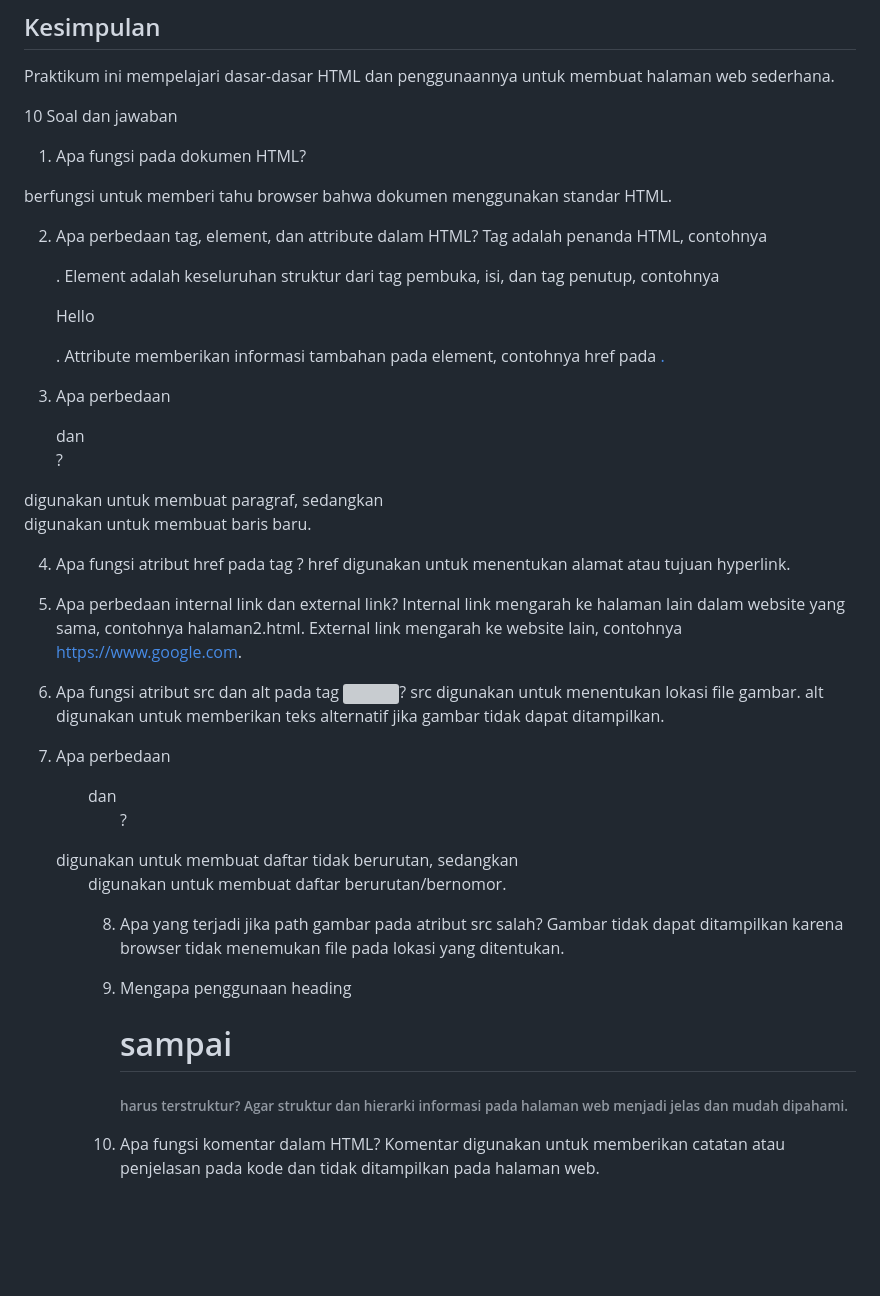
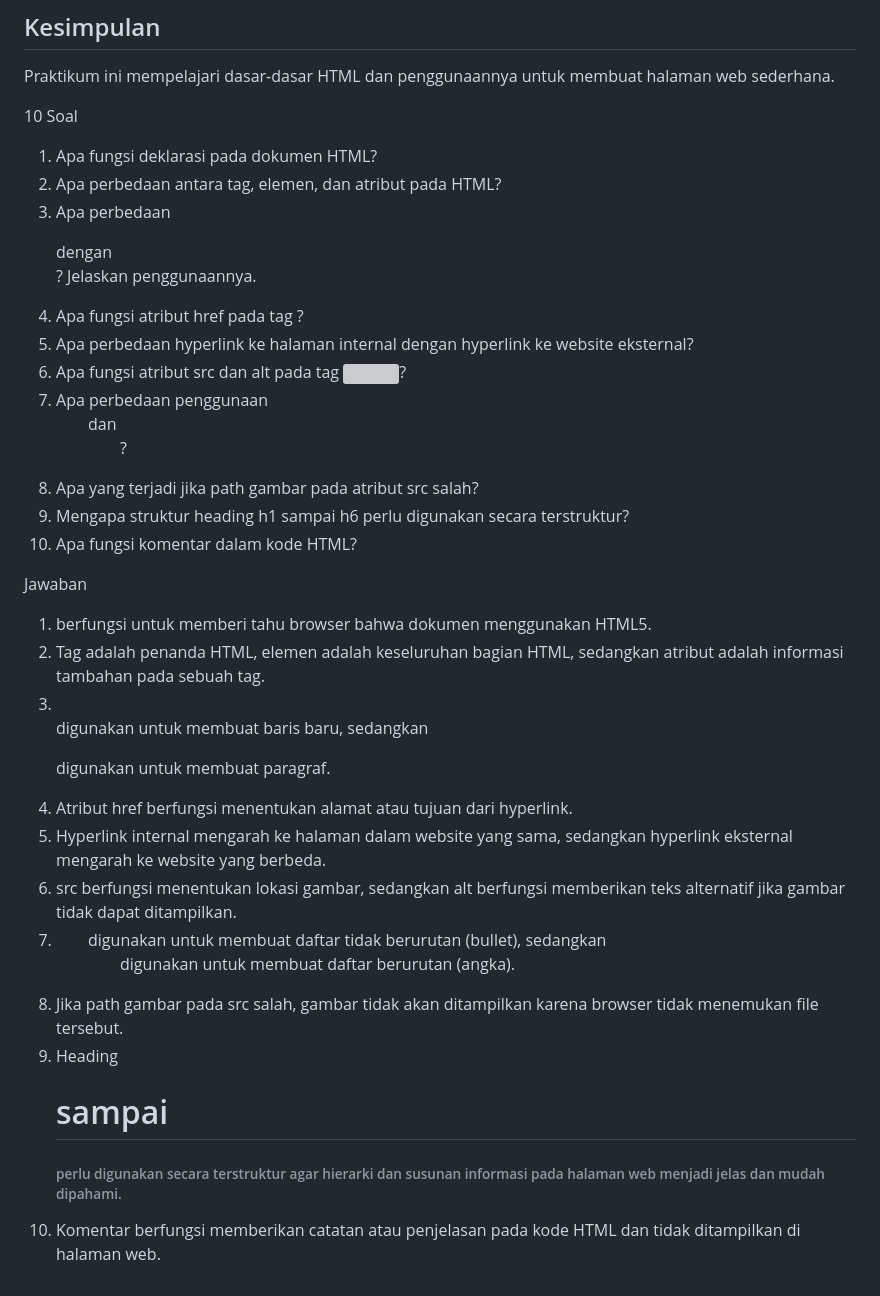
Before and after one commit to astibungadiyanti/Lab1Web, a Markdown page: README.md, the part around the change. Drawn GitHub-style; blank space fills up the shorter version; grey boxes are pictures that could not be loaded.

```diff
--- a/README.md
+++ b/README.md
@@ -136,38 +136,26 @@ Setelah seluruh praktikum selesai, lakukan commit ke GitHub dan kumpulkan URL re
 Praktikum ini mempelajari dasar-dasar HTML dan penggunaannya untuk membuat halaman web sederhana.
 
 
-10 Soal dan jawaban
+10 Soal
+1. Apa fungsi deklarasi <!DOCTYPE html> pada dokumen HTML?
+2. Apa perbedaan antara tag, elemen, dan atribut pada HTML?
+3. Apa perbedaan <p> dengan <br>? Jelaskan penggunaannya.
+4. Apa fungsi atribut href pada tag <a>?
+5. Apa perbedaan hyperlink ke halaman internal dengan hyperlink ke website eksternal?
+6. Apa fungsi atribut src dan alt pada tag <img>?
+7. Apa perbedaan penggunaan <ul> dan <ol>?
+8. Apa yang terjadi jika path gambar pada atribut src salah?
+9. Mengapa struktur heading h1 sampai h6 perlu digunakan secara terstruktur?
+10. Apa fungsi komentar <!-- ... --> dalam kode HTML?
 
-1. Apa fungsi <!DOCTYPE html> pada dokumen HTML?
-<!DOCTYPE html> berfungsi untuk memberi tahu browser bahwa dokumen menggunakan standar HTML.
-
-2. Apa perbedaan tag, element, dan attribute dalam HTML?
-Tag adalah penanda HTML, contohnya <p>.
-Element adalah keseluruhan struktur dari tag pembuka, isi, dan tag penutup, contohnya <p>Hello</p>.
-Attribute memberikan informasi tambahan pada element, contohnya href pada <a href="...">.
-
-3. Apa perbedaan <p> dan <br>?
-<p> digunakan untuk membuat paragraf, sedangkan <br> digunakan untuk membuat baris baru.
-
-4. Apa fungsi atribut href pada tag <a>?
-href digunakan untuk menentukan alamat atau tujuan hyperlink.
-
-5. Apa perbedaan internal link dan external link?
-Internal link mengarah ke halaman lain dalam website yang sama, contohnya halaman2.html.
-External link mengarah ke website lain, contohnya https://www.google.com.
-
-6. Apa fungsi atribut src dan alt pada tag <img>?
-src digunakan untuk menentukan lokasi file gambar.
-alt digunakan untuk memberikan teks alternatif jika gambar tidak dapat ditampilkan.
-
-7. Apa perbedaan <ul> dan <ol>?
-<ul> digunakan untuk membuat daftar tidak berurutan, sedangkan <ol> digunakan untuk membuat daftar berurutan/bernomor.
-
-8. Apa yang terjadi jika path gambar pada atribut src salah?
-Gambar tidak dapat ditampilkan karena browser tidak menemukan file pada lokasi yang ditentukan.
-
-9. Mengapa penggunaan heading <h1> sampai <h6> harus terstruktur?
-Agar struktur dan hierarki informasi pada halaman web menjadi jelas dan mudah dipahami.
-
-10. Apa fungsi komentar dalam HTML?
-Komentar digunakan untuk memberikan catatan atau penjelasan pada kode dan tidak ditampilkan pada halaman web.
+Jawaban
+1. <!DOCTYPE html> berfungsi untuk memberi tahu browser bahwa dokumen menggunakan HTML5.
+2. Tag adalah penanda HTML, elemen adalah keseluruhan bagian HTML, sedangkan atribut adalah informasi tambahan pada sebuah tag.
+3. <br> digunakan untuk membuat baris baru, sedangkan <p> digunakan untuk membuat paragraf.
+4. Atribut href berfungsi menentukan alamat atau tujuan dari hyperlink.
+5. Hyperlink internal mengarah ke halaman dalam website yang sama, sedangkan hyperlink eksternal mengarah ke website yang berbeda.
+6. src berfungsi menentukan lokasi gambar, sedangkan alt berfungsi memberikan teks alternatif jika gambar tidak dapat ditampilkan.
+7. <ul> digunakan untuk membuat daftar tidak berurutan (bullet), sedangkan <ol> digunakan untuk membuat daftar berurutan (angka).
+8. Jika path gambar pada src salah, gambar tidak akan ditampilkan karena browser tidak menemukan file tersebut.
+9. Heading <h1> sampai <h6> perlu digunakan secara terstruktur agar hierarki dan susunan informasi pada halaman web menjadi jelas dan mudah dipahami.
+10. Komentar <!-- ... --> berfungsi memberikan catatan atau penjelasan pada kode HTML dan tidak ditampilkan di halaman web.
```
